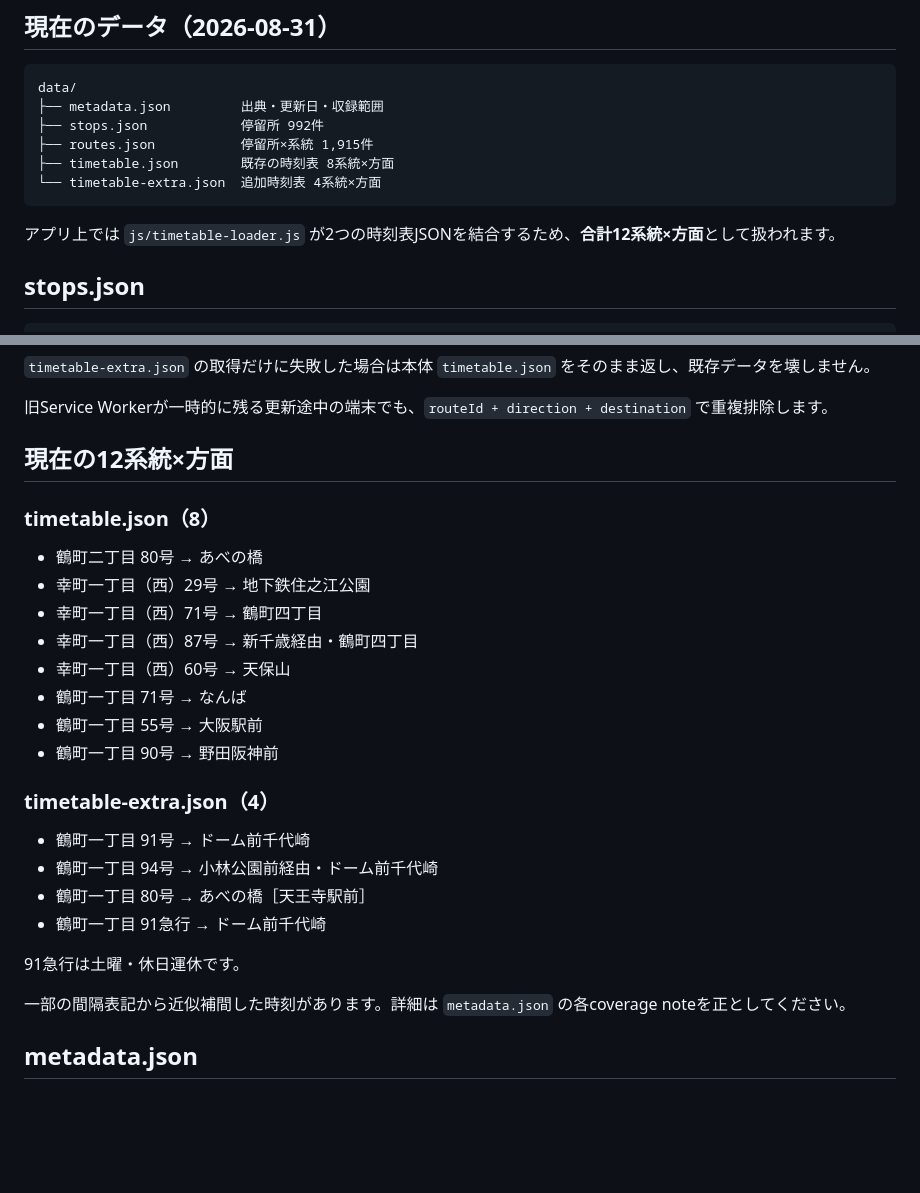
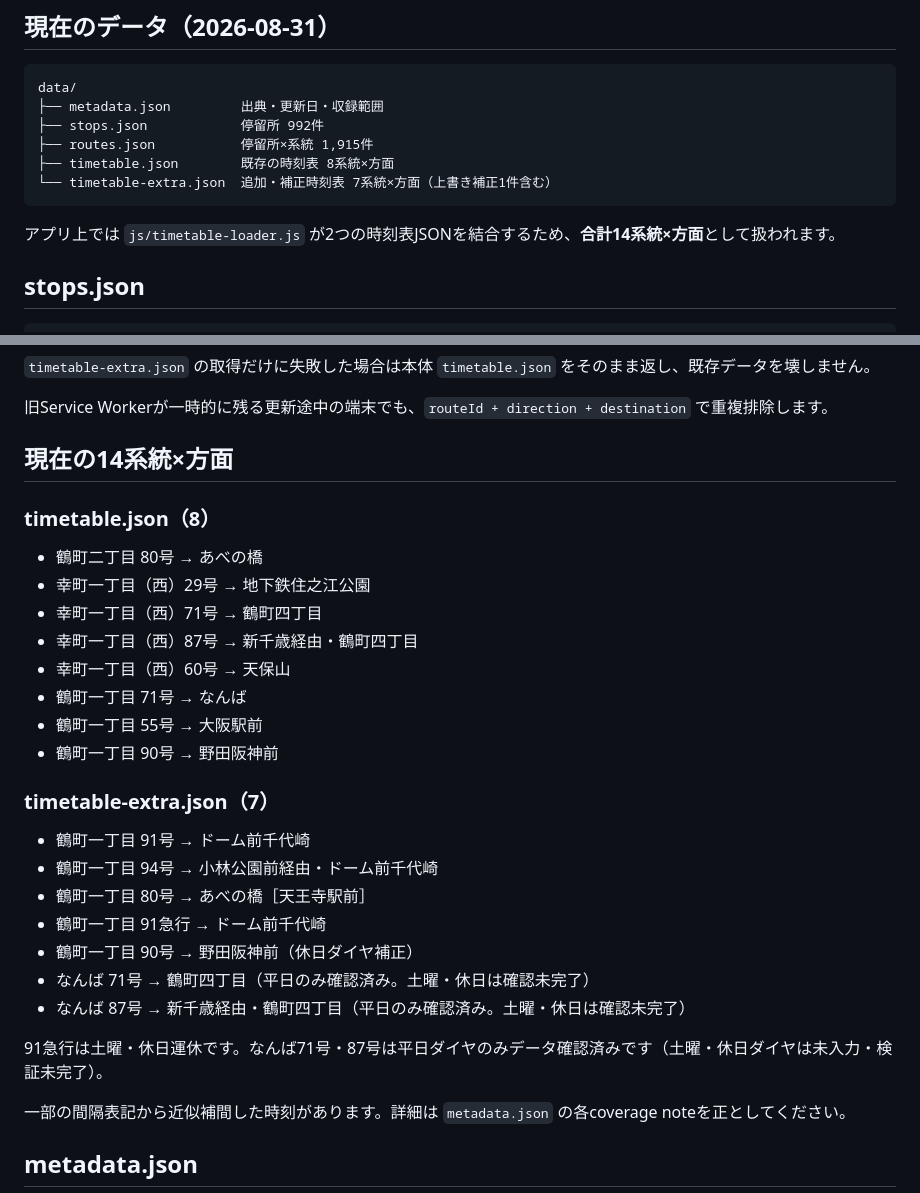
Before and after one commit to oosaka0123-sudo/osaka-nextbus, a Markdown page: data/README.md, 2 parts joined by grey strips. Rendered like a GitHub page; blank space fills up the shorter version.

````diff
--- a/data/README.md
+++ b/data/README.md
@@ -10,10 +10,10 @@ data/
 ├── stops.json            停留所 992件
 ├── routes.json           停留所×系統 1,915件
 ├── timetable.json        既存の時刻表 8系統×方面
-└── timetable-extra.json  追加時刻表 4系統×方面
+└── timetable-extra.json  追加・補正時刻表 7系統×方面（上書き補正1件含む）
 ```
 
-アプリ上では `js/timetable-loader.js` が2つの時刻表JSONを結合するため、**合計12系統×方面**として扱われます。
+アプリ上では `js/timetable-loader.js` が2つの時刻表JSONを結合するため、**合計14系統×方面**として扱われます。
 
 ## stops.json
 
@@ -94,7 +94,7 @@ P11には行き先・方面が無いため、`routes.json` は停留所と系統
 
 旧Service Workerが一時的に残る更新途中の端末でも、`routeId + direction + destination` で重複排除します。
 
-## 現在の12系統×方面
+## 現在の14系統×方面
 
 ### timetable.json（8）
 
@@ -107,14 +107,17 @@ P11には行き先・方面が無いため、`routes.json` は停留所と系統
 - 鶴町一丁目 55号 → 大阪駅前
 - 鶴町一丁目 90号 → 野田阪神前
 
-### timetable-extra.json（4）
+### timetable-extra.json（7）
 
 - 鶴町一丁目 91号 → ドーム前千代崎
 - 鶴町一丁目 94号 → 小林公園前経由・ドーム前千代崎
 - 鶴町一丁目 80号 → あべの橋［天王寺駅前］
 - 鶴町一丁目 91急行 → ドーム前千代崎
+- 鶴町一丁目 90号 → 野田阪神前（休日ダイヤ補正）
+- なんば 71号 → 鶴町四丁目（平日のみ確認済み。土曜・休日は確認未完了）
+- なんば 87号 → 新千歳経由・鶴町四丁目（平日のみ確認済み。土曜・休日は確認未完了）
 
-91急行は土曜・休日運休です。
+91急行は土曜・休日運休です。なんば71号・87号は平日ダイヤのみデータ確認済みです（土曜・休日ダイヤは未入力・検証未完了）。
 
 一部の間隔表記から近似補間した時刻があります。詳細は `metadata.json` の各coverage noteを正としてください。
 
````
Also changed, not shown: CLAUDE.md (+3 -3 lines), README.md (+6 -2 lines).
